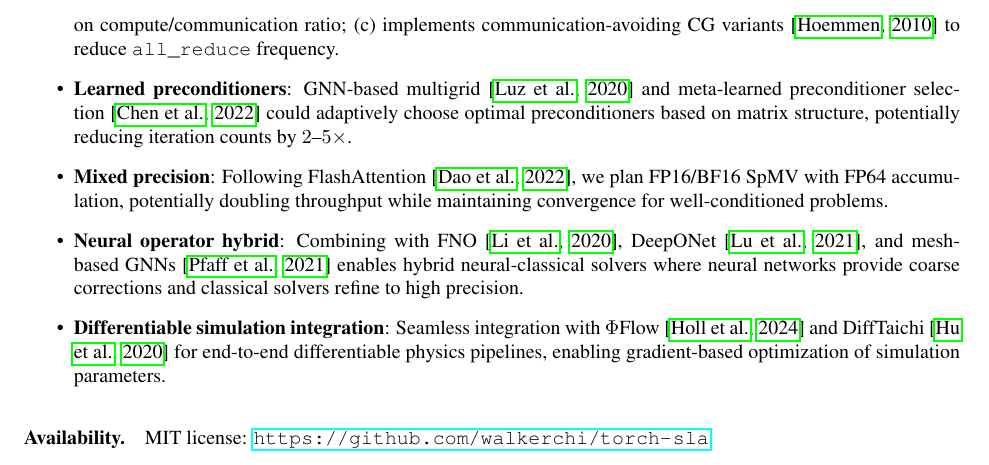
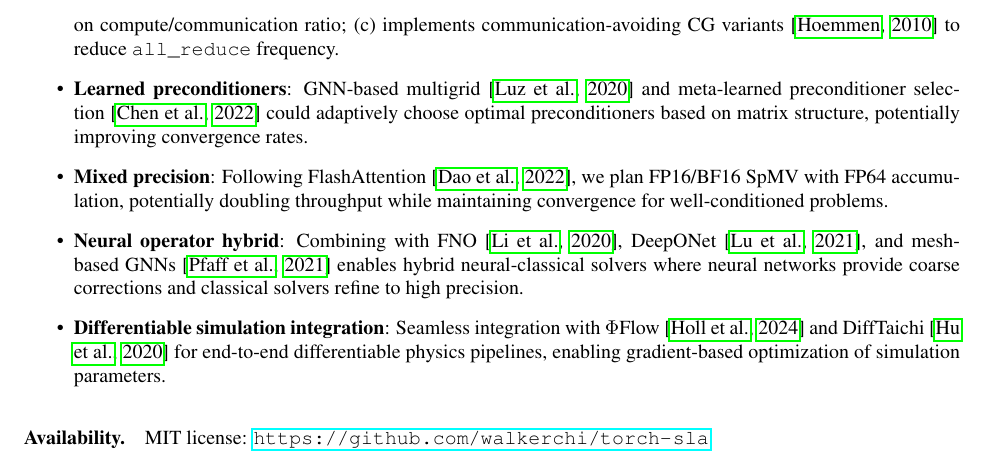
Before and after one commit to walkerchi/torch-sla-paper, a LaTeX paper (main.tex): part of page 9 of 12, cut so that both start at the same text. Compiled offline with pdfLaTeX.

Commit message:
Soften claim about learned preconditioners

```diff
--- a/main.tex
+++ b/main.tex
@@ -538,7 +538,7 @@ We presented \torchsla{}, a differentiable sparse linear algebra library with tw
 \begin{itemize}
     \item \textbf{Roofline-guided tuning for distributed solvers}: Current distributed CG achieves $\sim$50\% parallel efficiency at billion-scale DOF due to communication bottlenecks. We plan to develop roofline-based auto-tuning that: (a) overlaps halo exchange with local SpMV computation; (b) dynamically adjusts partition granularity based on compute/communication ratio; (c) implements communication-avoiding CG variants~\citep{hoemmen2010communication} to reduce \texttt{all\_reduce} frequency.
 
-    \item \textbf{Learned preconditioners}: GNN-based multigrid~\citep{luz2020learning} and meta-learned preconditioner selection~\citep{chen2022meta} could adaptively choose optimal preconditioners based on matrix structure, potentially reducing iteration counts by $2$--$5\times$.
+    \item \textbf{Learned preconditioners}: GNN-based multigrid~\citep{luz2020learning} and meta-learned preconditioner selection~\citep{chen2022meta} could adaptively choose optimal preconditioners based on matrix structure, potentially improving convergence rates.
 
     \item \textbf{Mixed precision}: Following FlashAttention~\citep{dao2022flashattention}, we plan FP16/BF16 SpMV with FP64 accumulation, potentially doubling throughput while maintaining convergence for well-conditioned problems.
 
```
Also changed, not shown: main.pdf.
